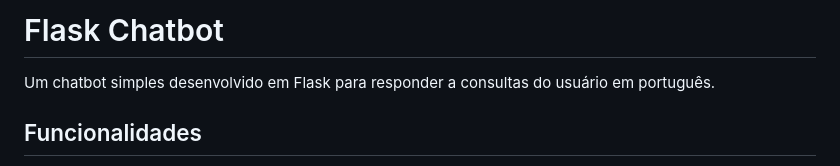
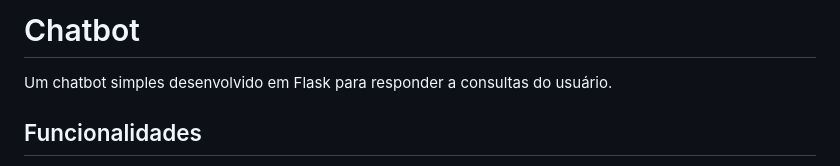
Before and after one commit to rafaelczanetti/ChatBot, a Markdown page: README.md, the part around the change. Rendered like a GitHub page.

```diff
--- a/README.md
+++ b/README.md
@@ -1,6 +1,6 @@
-# Flask Chatbot
+# Chatbot
 
-Um chatbot simples desenvolvido em Flask para responder a consultas do usuário em português.
+Um chatbot simples desenvolvido em Flask para responder a consultas do usuário.
 
 ## Funcionalidades
 
```
